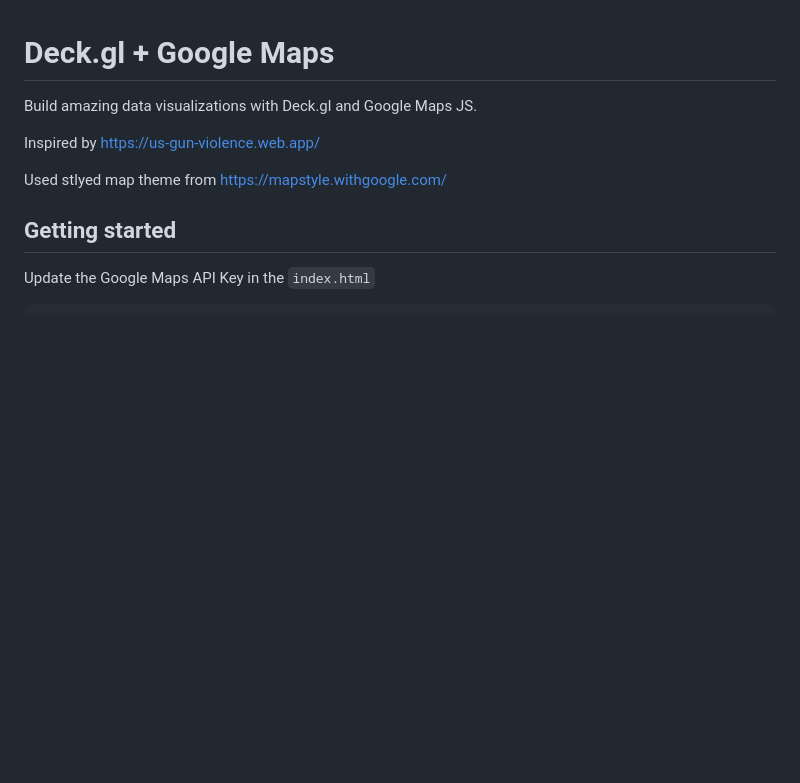
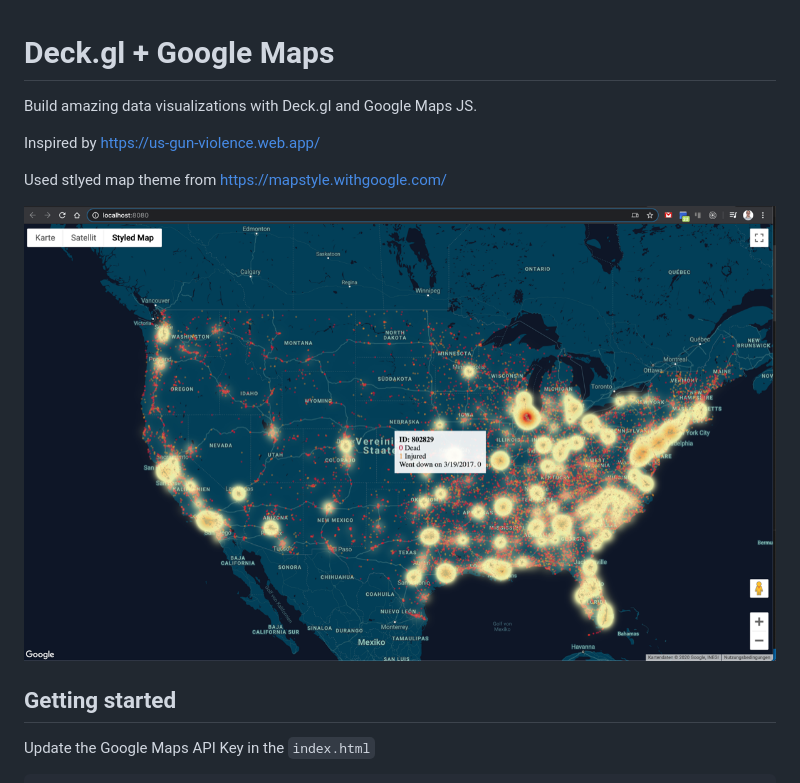
Before and after one commit to cloosli/deckgl-google-maps-tutorial, a Markdown page: README.md, the part around the change. GitHub-like rendering; pictures changed too: Screenshot.png (added); blank space fills up the shorter version.

Commit message:
Added screenshot

```diff
--- a/README.md
+++ b/README.md
@@ -5,6 +5,8 @@ Build amazing data visualizations with Deck.gl and Google Maps JS.
 Inspired by https://us-gun-violence.web.app/
 
 Used stlyed map theme from https://mapstyle.withgoogle.com/
+
+![](./Screenshot.png)
 
 ## Getting started
 
```
